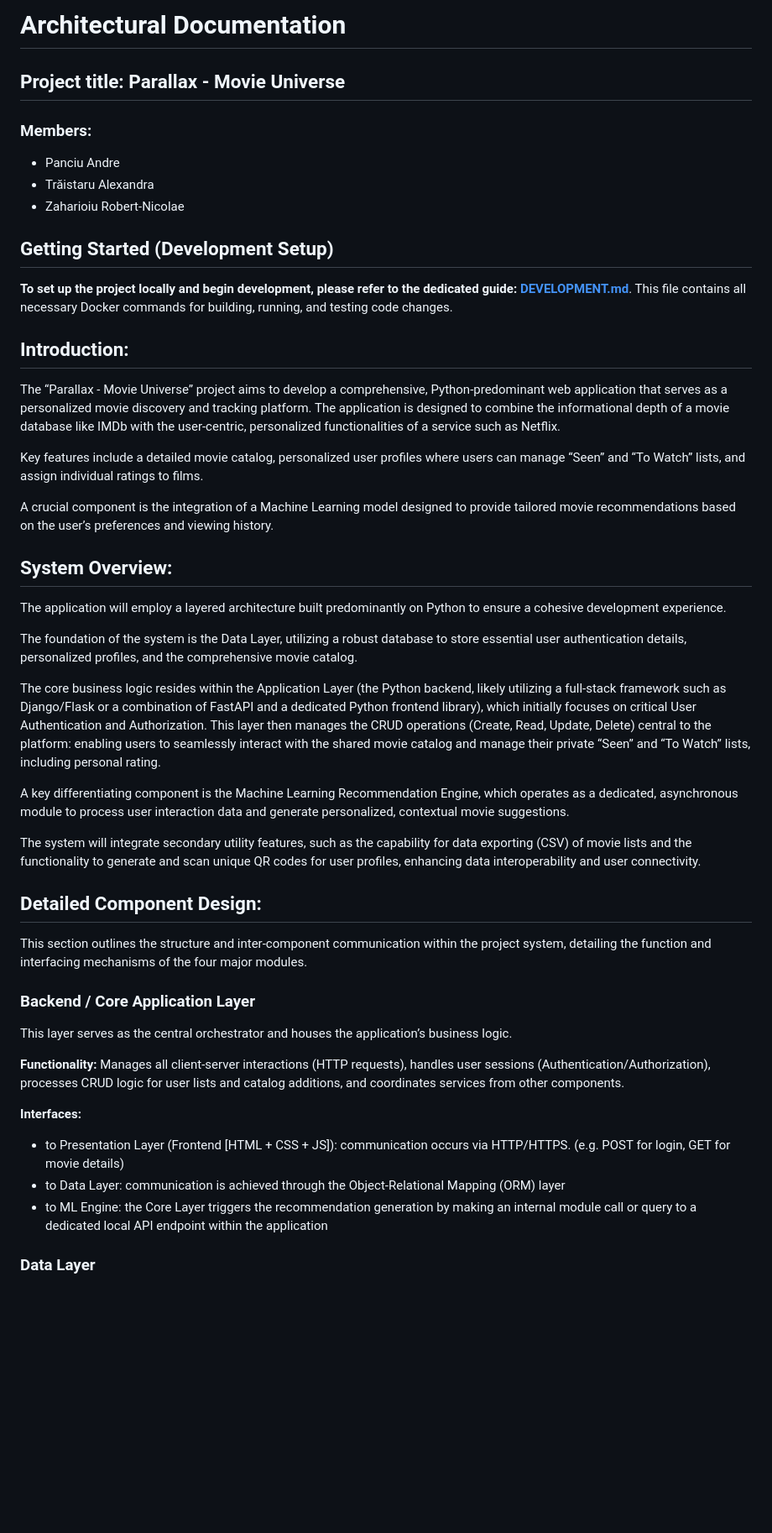
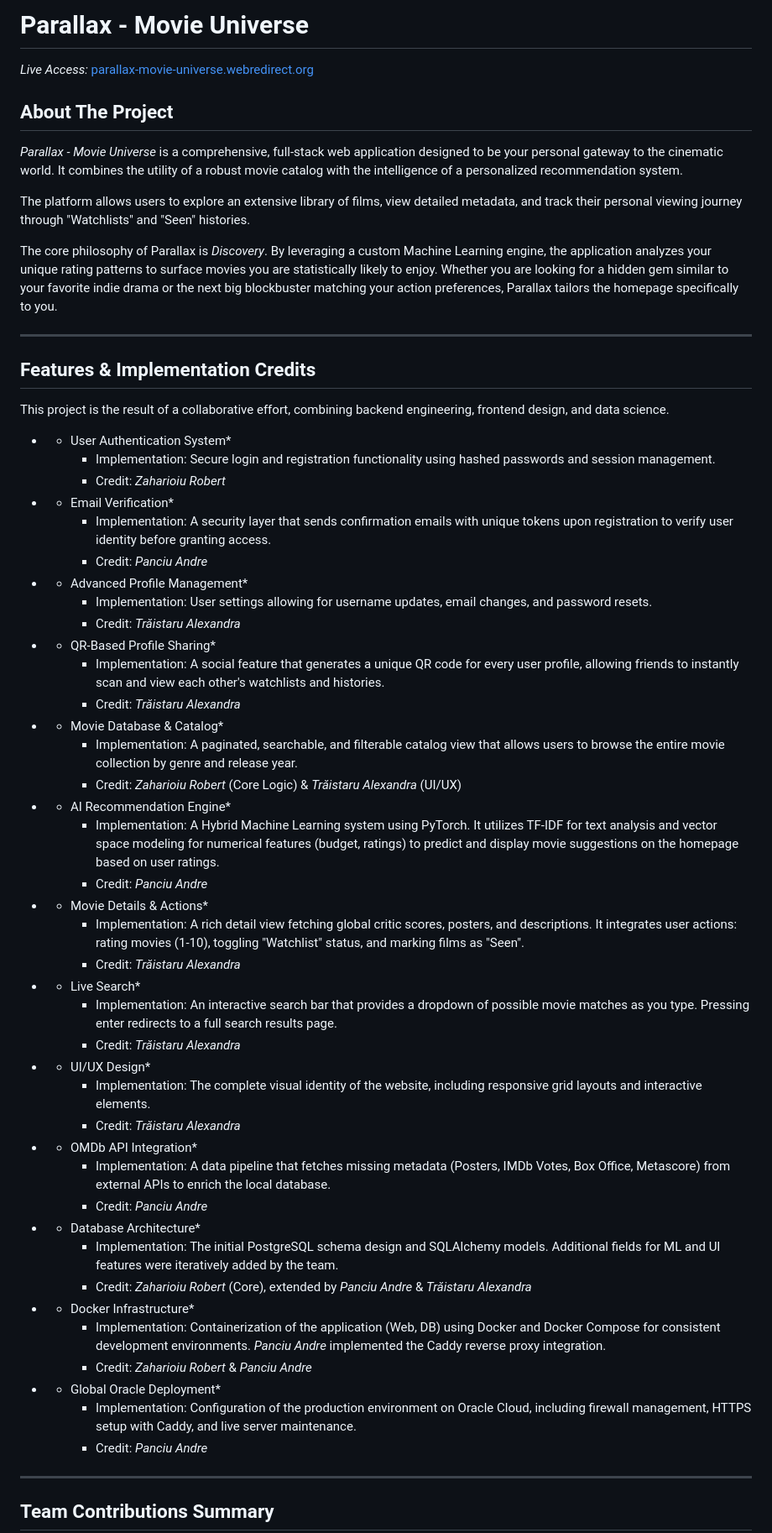
Before and after one commit to raavar/Parallax-Movie-Universe, a Markdown page: README.md, the part around the change printed below. Shown: that part at 84% size. Rendered like a GitHub page; blank space fills up the shorter version.

Commit message:
adding documentation

```diff
--- a/README.md
+++ b/README.md
@@ -1,52 +1,74 @@
-# Architectural Documentation
+# Parallax - Movie Universe
 
-## Project title: Parallax - Movie Universe
+*Live Access:* [parallax-movie-universe.webredirect.org](http://parallax-movie-universe.webredirect.org)
 
-### Members:
+## About The Project
 
-* Panciu Andre
-* Trăistaru Alexandra
-* Zaharioiu Robert-Nicolae
+*Parallax - Movie Universe* is a comprehensive, full-stack web application designed to be your personal gateway to the cinematic world. It combines the utility of a robust movie catalog with the intelligence of a personalized recommendation system.
 
-## Getting Started (Development Setup)
+The platform allows users to explore an extensive library of films, view detailed metadata, and track their personal viewing journey through "Watchlists" and "Seen" histories.
 
-**To set up the project locally and begin development, please refer to the dedicated guide: [DEVELOPMENT.md](DEVELOPMENT.md)**. This file contains all necessary Docker commands for building, running, and testing code changes.
+The core philosophy of Parallax is *Discovery*. By leveraging a custom Machine Learning engine, the application analyzes your unique rating patterns to surface movies you are statistically likely to enjoy. Whether you are looking for a hidden gem similar to your favorite indie drama or the next big blockbuster matching your action preferences, Parallax tailors the homepage specifically to you.
 
-## Introduction:
+---
 
-The “Parallax - Movie Universe” project aims to develop a comprehensive, Python-predominant web application that serves as a personalized movie discovery and tracking platform. The application is designed to combine the informational depth of a movie database like IMDb with the user-centric, personalized functionalities of a service such as Netflix.
+## Features & Implementation Credits
 
-Key features include a detailed movie catalog, personalized user profiles where users can manage “Seen” and “To Watch” lists, and assign individual ratings to films.
+This project is the result of a collaborative effort, combining backend engineering, frontend design, and data science.
 
-A crucial component is the integration of a Machine Learning model designed to provide tailored movie recommendations based on the user’s preferences and viewing history.
+* * User Authentication System*
+    * Implementation: Secure login and registration functionality using hashed passwords and session management.
+    * Credit: *Zaharioiu Robert*
 
-## System Overview:
+* * Email Verification*
+    * Implementation: A security layer that sends confirmation emails with unique tokens upon registration to verify user identity before granting access.
+    * Credit: *Panciu Andre*
 
-The application will employ a layered architecture built predominantly on Python to ensure a cohesive development experience.
+* * Advanced Profile Management*
+    * Implementation: User settings allowing for username updates, email changes, and password resets.
+    * Credit: *Trăistaru Alexandra*
 
-The foundation of the system is the Data Layer, utilizing a robust database to store essential user authentication details, personalized profiles, and the comprehensive movie catalog.
+* * QR-Based Profile Sharing*
+    * Implementation: A social feature that generates a unique QR code for every user profile, allowing friends to instantly scan and view each other's watchlists and histories.
+    * Credit: *Trăistaru Alexandra*
 
-The core business logic resides within the Application Layer (the Python backend, likely utilizing a full-stack framework such as Django/Flask or a combination of FastAPI and a dedicated Python frontend library), which initially focuses on critical User Authentication and Authorization. This layer then manages the CRUD operations (Create, Read, Update, Delete) central to the platform: enabling users to seamlessly interact with the shared movie catalog and manage their private “Seen” and “To Watch” lists, including personal rating.
+* * Movie Database & Catalog*
+    * Implementation: A paginated, searchable, and filterable catalog view that allows users to browse the entire movie collection by genre and release year.
+    * Credit: *Zaharioiu Robert* (Core Logic) & *Trăistaru Alexandra* (UI/UX)
 
-A key differentiating component is the Machine Learning Recommendation Engine, which operates as a dedicated, asynchronous module to process user interaction data and generate personalized, contextual movie suggestions.
+* * AI Recommendation Engine*
+    * Implementation: A Hybrid Machine Learning system using PyTorch. It utilizes TF-IDF for text analysis and vector space modeling for numerical features (budget, ratings) to predict and display movie suggestions on the homepage based on user ratings.
+    * Credit: *Panciu Andre*
 
-The system will integrate secondary utility features, such as the capability for data exporting (CSV) of movie lists and the functionality to generate and scan unique QR codes for user profiles, enhancing data interoperability and user connectivity.
+* * Movie Details & Actions*
+    * Implementation: A rich detail view fetching global critic scores, posters, and descriptions. It integrates user actions: rating movies (1-10), toggling "Watchlist" status, and marking films as "Seen".
+    * Credit: *Trăistaru Alexandra*
 
-## Detailed Component Design:
+* * Live Search*
+    * Implementation: An interactive search bar that provides a dropdown of possible movie matches as you type. Pressing enter redirects to a full search results page.
+    * Credit: *Trăistaru Alexandra*
 
-This section outlines the structure and inter-component communication within the project system, detailing the function and interfacing mechanisms of the four major modules.
+* * UI/UX Design*
+    * Implementation: The complete visual identity of the website, including responsive grid layouts and interactive elements.
+    * Credit: *Trăistaru Alexandra*
 
-### Backend / Core Application Layer
+* * OMDb API Integration*
+    * Implementation: A data pipeline that fetches missing metadata (Posters, IMDb Votes, Box Office, Metascore) from external APIs to enrich the local database.
+    * Credit: *Panciu Andre*
 
-This layer serves as the central orchestrator and houses the application’s business logic.
+* * Database Architecture*
+    * Implementation: The initial PostgreSQL schema design and SQLAlchemy models. Additional fields for ML and UI features were iteratively added by the team.
+    * Credit: *Zaharioiu Robert* (Core), extended by *Panciu Andre* & *Trăistaru Alexandra*
 
-**Functionality:** Manages all client-server interactions (HTTP requests), handles user sessions (Authentication/Authorization), processes CRUD logic for user lists and catalog additions, and coordinates services from other components.
+* * Docker Infrastructure*
+    * Implementation: Containerization of the application (Web, DB) using Docker and Docker Compose for consistent development environments. *Panciu Andre* implemented the Caddy reverse proxy integration.
+    * Credit: *Zaharioiu Robert* & *Panciu Andre*
 
-**Interfaces:**
+* * Global Oracle Deployment*
+    * Implementation: Configuration of the production environment on Oracle Cloud, including firewall management, HTTPS setup with Caddy, and live server maintenance.
+    * Credit: *Panciu Andre*
 
-* to Presentation Layer (Frontend [HTML + CSS + JS]): communication occurs via HTTP/HTTPS. (e.g. POST for login, GET for movie details)
-* to Data Layer: communication is achieved through the Object-Relational Mapping (ORM) layer
-* to ML Engine: the Core Layer triggers the recommendation generation by making an internal module call or query to a dedicated local API endpoint within the application
+---
 
-### Data Layer
+## Team Contributions Summary
 
```
Also changed, not shown: other parts of README.md (+26 -38 lines).
